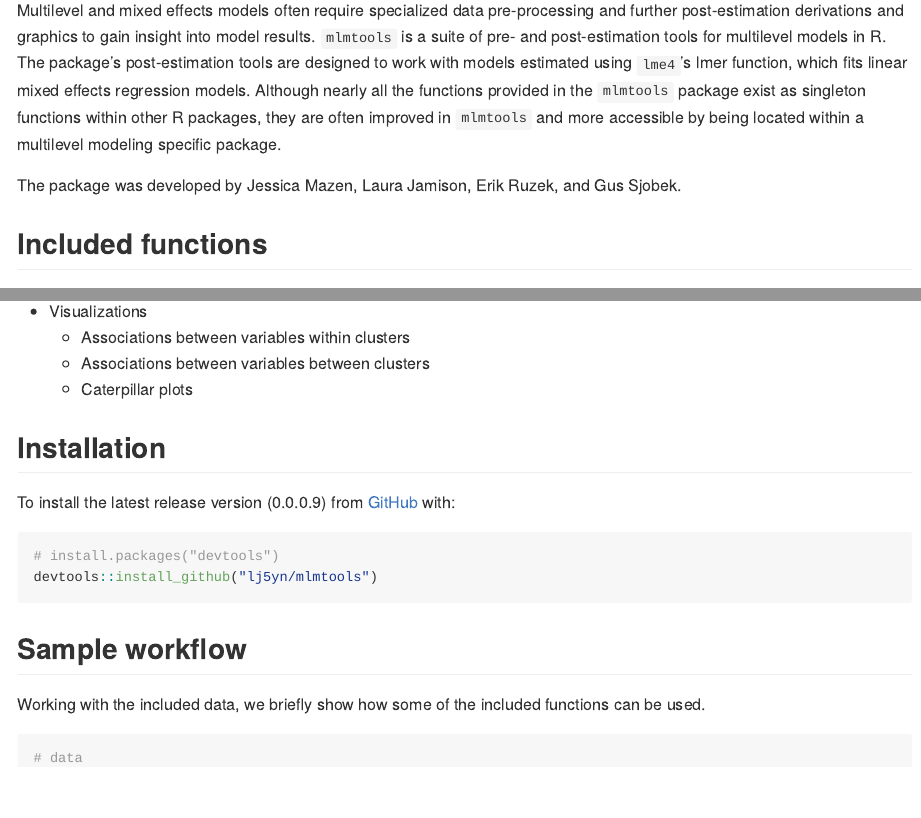
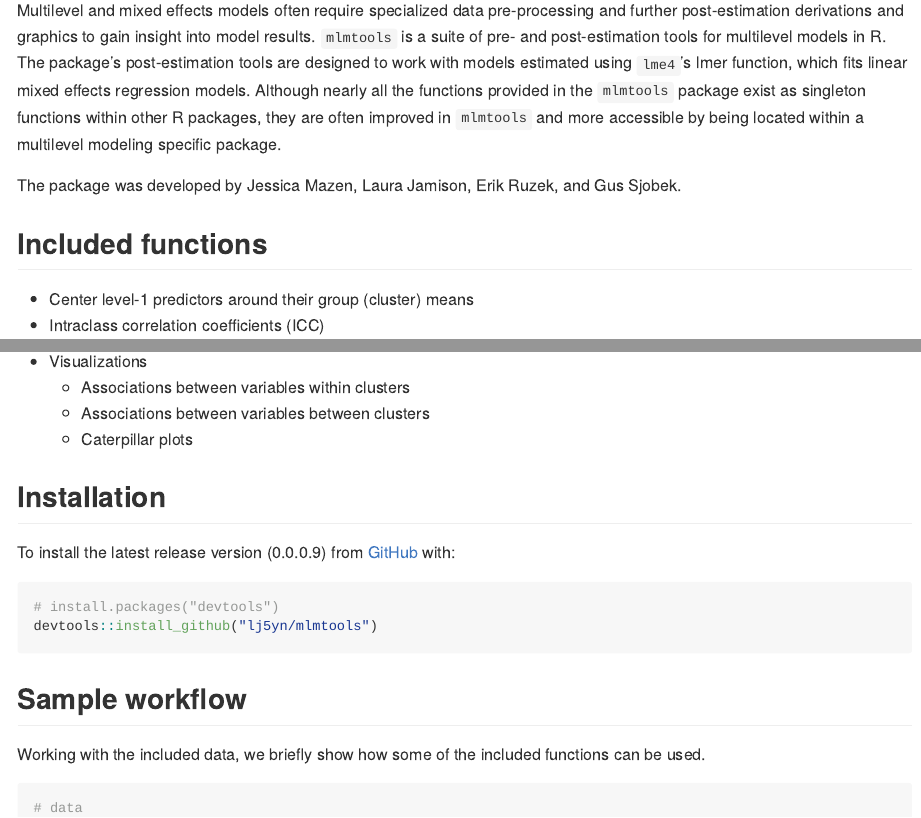
Before and after one commit to lkjamison/mlmtools, an R Markdown document (README.Rmd): the page in a window 1100 px wide, from 110 px down, and a second part further down, joined at a grey line. Rendered offline with R 4.5, knitr and Pandoc, with nearby package versions; some code elsewhere in the file could not run offline.

````diff
--- a/README.Rmd
+++ b/README.Rmd
@@ -21,6 +21,7 @@
 The package was developed by Jessica Mazen, Laura Jamison, Erik Ruzek, and Gus Sjobek.
 
 ## Included functions
+* Center level-1 predictors around their group (cluster) means
 * Intraclass correlation coefficients (ICC)
 * Variance explained
   + When comparing nested models
@@ -35,7 +36,7 @@
 ## Installation
 To install the latest release version (0.0.0.9) from [GitHub](https://github.com/) with:
 
-``` {r, message=FALSE}
+``` r
 # install.packages("devtools")
 devtools::install_github("lj5yn/mlmtools")
 ```
````
Also changed, not shown: README.md, 2 other files.
